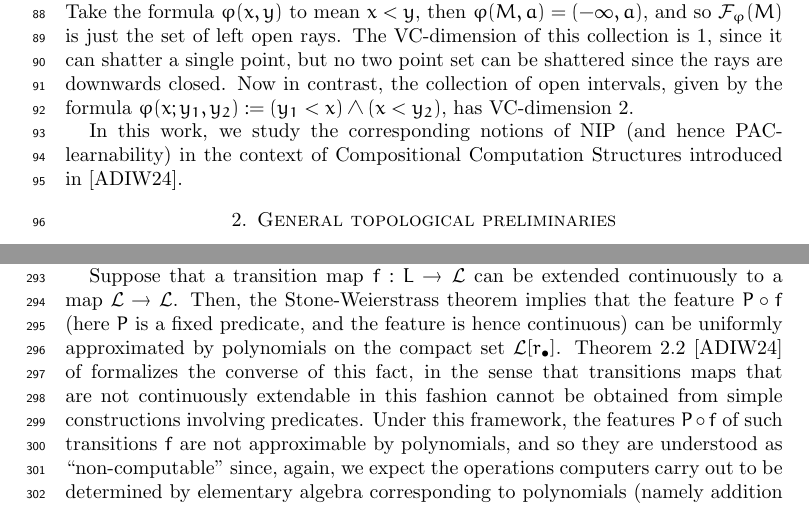
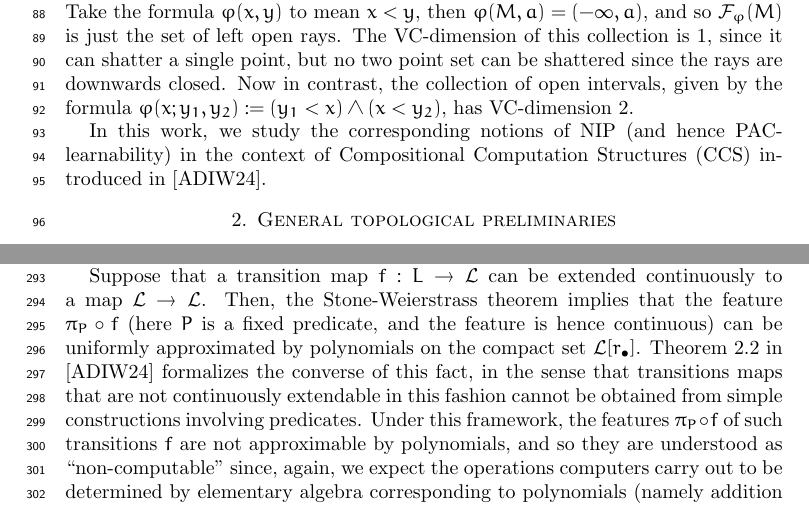
Before and after one commit to tonamatos/DeepComputationsNIP, a LaTeX paper (main.tex): two parts of pages 3 and 9 of 18, joined at a grey line, cut so that both start at the same text. Compiled offline with pdfLaTeX.

Commit message:
Add files via upload

```diff
--- a/main.tex
+++ b/main.tex
@@ -112,7 +112,7 @@ Going back to the model theoretic framework, let $$\mathcal F_\varphi(M):=\{\var
 
 For two simple examples of formulas satisfying the NIP, consider first the language $L=\{<\}$ and the model $M=(\mathbb R,<)$ of the reals with their usual linear order. Take the formula $\varphi(x,y)$ to mean $x<y$, then $\varphi(M,a)=(-\infty,a)$, and so $\mathcal F_\varphi(M)$ is just the set of left open rays. The VC-dimension of this collection is 1, since it can shatter a single point, but no two point set can be shattered since the rays are downwards closed. Now in contrast, the collection of open intervals, given by the formula $\varphi(x;y_1,y_2):=(y_1<x)\land(x<y_2)$, has VC-dimension 2.
 
-In this work, we study the corresponding notions of NIP (and hence PAC-learnability) in the context of Compositional Computation Structures introduced in \cite{alva2024approximability}.
+In this work, we study the corresponding notions of NIP (and hence PAC-learnability) in the context of Compositional Computation Structures (CCS) introduced in \cite{alva2024approximability}.
 
 \section{General topological preliminaries}\label{sec:prelim}
 
@@ -277,7 +277,7 @@ For an illustrative example, we can frame Newton's polynomial root approximation
 
 The $r_{\bullet}$-type-shard is defined as $\mathcal{L}[r_\bullet]=\overline{L[r_\bullet]}$ and $\mathcal{L}_{sh}$ is the union of all type-shards. Notice that $\mathcal{L}_{sh}$ is not necessarily equal to $\mathcal{L}=\overline{L}$, unless $\mathcal{P}$ is countable (see \cite{alva2024approximability}). A \emph{transition} is a map $f:L\rightarrow L$, in particular, every element in the semigroup $\Gamma$ is a transition (these are called \emph{realized computations}). In practice, one would like to work with ``definable'' computations, i.e., ones that can be described by a computer. In this topological framework, being continuous is an expected requirement. However, as in the case of complete-types in model theory, we will work with ``unrealized computations'', i.e., maps $f:\mathcal{L}_{sh}\rightarrow\mathcal{L}_{sh}$. Note that continuity of a computation does not imply that it can be continuously extended to $\mathcal{L}_{sh}$.
 
-Suppose that a transition map $f: L\to \mathcal L$ can be extended continuously to a map $\mathcal L\to\mathcal L$. Then, the Stone-Weierstrass theorem implies that the feature $P\circ f$ (here $P$ is a fixed predicate, and the feature is hence continuous) can be uniformly approximated by polynomials on the compact set $\mathcal L[r_\bullet]$. Theorem~2.2 \cite{alva2024approximability} of formalizes the converse of this fact, in the sense that transitions maps that are not continuously extendable in this fashion cannot be obtained from simple constructions involving predicates. Under this framework, the features $P\circ f$ of such transitions $f$ are not approximable by polynomials, and so they are understood as ``non-computable'' since, again, we expect the operations computers carry out to be determined by elementary algebra corresponding to polynomials (namely addition and multiplication). Therefore it is crucial we assume some extendibility conditions.
+Suppose that a transition map $f: L\to \mathcal L$ can be extended continuously to a map $\mathcal L\to\mathcal L$. Then, the Stone-Weierstrass theorem implies that the feature $\pi_P\circ f$ (here $P$ is a fixed predicate, and the feature is hence continuous) can be uniformly approximated by polynomials on the compact set $\mathcal L[r_\bullet]$. Theorem~2.2 in \cite{alva2024approximability} formalizes the converse of this fact, in the sense that transitions maps that are not continuously extendable in this fashion cannot be obtained from simple constructions involving predicates. Under this framework, the features $\pi_P\circ f$ of such transitions $f$ are not approximable by polynomials, and so they are understood as ``non-computable'' since, again, we expect the operations computers carry out to be determined by elementary algebra corresponding to polynomials (namely addition and multiplication). Therefore it is crucial we assume some extendibility conditions.
 
 We say that the CCS $(L,\mathcal P,\Gamma)$ satisfies the \emph{Extendibility Axiom} if for all $\gamma\in \Gamma$, there is $\tilde\gamma:\mathcal L_{sh}\to\mathcal L_{sh}$ such that for every sizer $r_{\bullet}$ there is an $s_\bullet$ such that $\tilde\gamma|_{\mathcal L[r_\bullet]}:\mathcal L[r_\bullet]\to\mathcal L[s_\bullet]$ is continuous. For a deeper discussion about this axiom, we refer the reader to \cite{alva2024approximability}.
 
```
